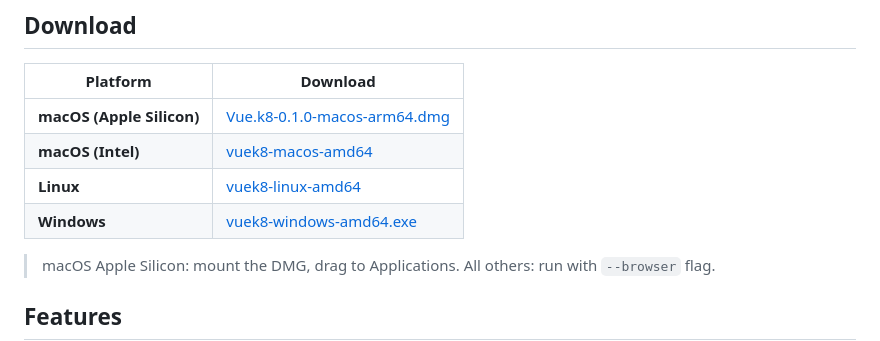
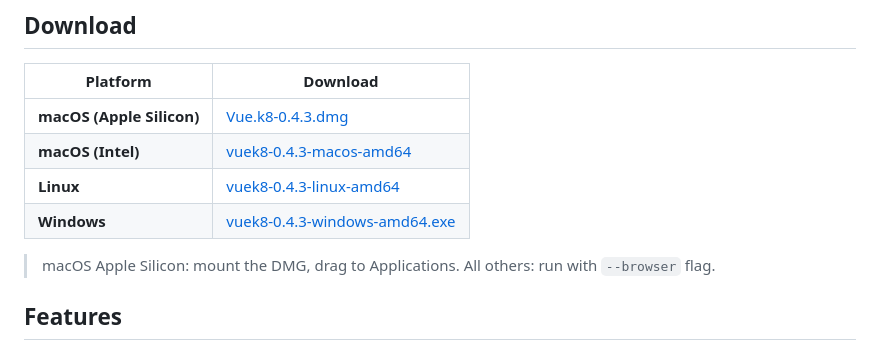
Before and after one commit to amelki/vuek8, a Markdown page: README.md, the part around the change. GitHub-like rendering.

Commit message:
Fix stale download links in README

```diff
--- a/README.md
+++ b/README.md
@@ -10,10 +10,10 @@ vuek8 auto-discovers your kubeconfig files, connects to your clusters, and gives
 
 | Platform | Download |
 |----------|----------|
-| **macOS (Apple Silicon)** | [Vue.k8-0.1.0-macos-arm64.dmg](https://github.com/amelki/vuek8/releases/latest/download/Vue.k8-0.1.0-macos-arm64.dmg) |
-| **macOS (Intel)** | [vuek8-macos-amd64](https://github.com/amelki/vuek8/releases/latest/download/vuek8-macos-amd64) |
-| **Linux** | [vuek8-linux-amd64](https://github.com/amelki/vuek8/releases/latest/download/vuek8-linux-amd64) |
-| **Windows** | [vuek8-windows-amd64.exe](https://github.com/amelki/vuek8/releases/latest/download/vuek8-windows-amd64.exe) |
+| **macOS (Apple Silicon)** | [Vue.k8-0.4.3.dmg](https://github.com/amelki/vuek8/releases/latest/download/Vue.k8-0.4.3.dmg) |
+| **macOS (Intel)** | [vuek8-0.4.3-macos-amd64](https://github.com/amelki/vuek8/releases/latest/download/vuek8-0.4.3-macos-amd64) |
+| **Linux** | [vuek8-0.4.3-linux-amd64](https://github.com/amelki/vuek8/releases/latest/download/vuek8-0.4.3-linux-amd64) |
+| **Windows** | [vuek8-0.4.3-windows-amd64.exe](https://github.com/amelki/vuek8/releases/latest/download/vuek8-0.4.3-windows-amd64.exe) |
 
 > macOS Apple Silicon: mount the DMG, drag to Applications. All others: run with `--browser` flag.
 
```
